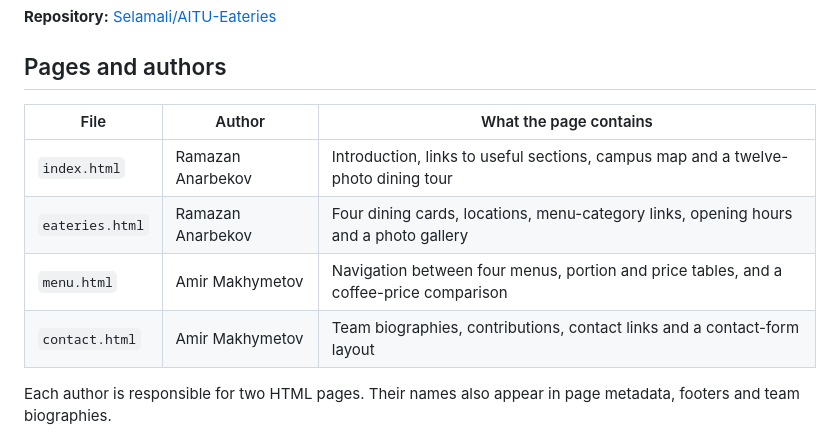
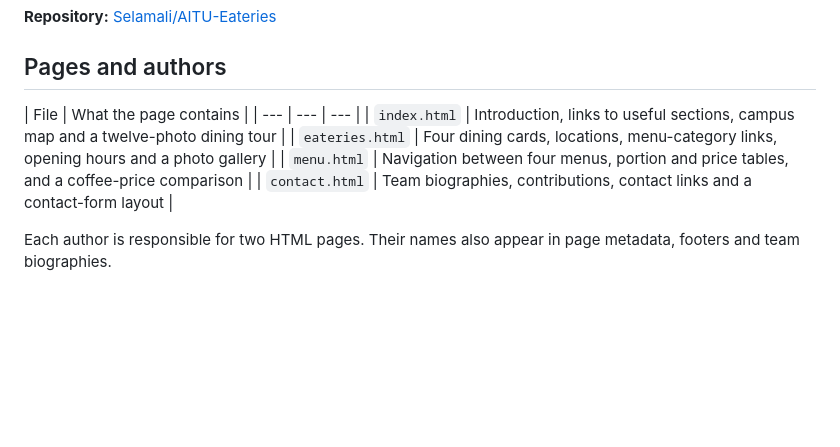
Before and after one commit to Selamali/AITU-Eateries, a Markdown page: README.md, the part around the change. Rendered like a GitHub page; blank space fills up the shorter version.

```diff
--- a/README.md
+++ b/README.md
@@ -10,12 +10,12 @@ A student guide to Cafeteria, Coffee Lake, Sheker and Mokko at Astana IT Univers
 
 ## Pages and authors
 
-| File | Author | What the page contains |
+| File  | What the page contains |
 | --- | --- | --- |
-| `index.html` | Ramazan Anarbekov | Introduction, links to useful sections, campus map and a twelve-photo dining tour |
-| `eateries.html` | Ramazan Anarbekov | Four dining cards, locations, menu-category links, opening hours and a photo gallery |
-| `menu.html` | Amir Makhymetov | Navigation between four menus, portion and price tables, and a coffee-price comparison |
-| `contact.html` | Amir Makhymetov | Team biographies, contributions, contact links and a contact-form layout |
+| `index.html` | Introduction, links to useful sections, campus map and a twelve-photo dining tour |
+| `eateries.html` | Four dining cards, locations, menu-category links, opening hours and a photo gallery |
+| `menu.html` | Navigation between four menus, portion and price tables, and a coffee-price comparison |
+| `contact.html` | Team biographies, contributions, contact links and a contact-form layout |
 
 Each author is responsible for two HTML pages. Their names also appear in page metadata, footers and team biographies.
 
```
